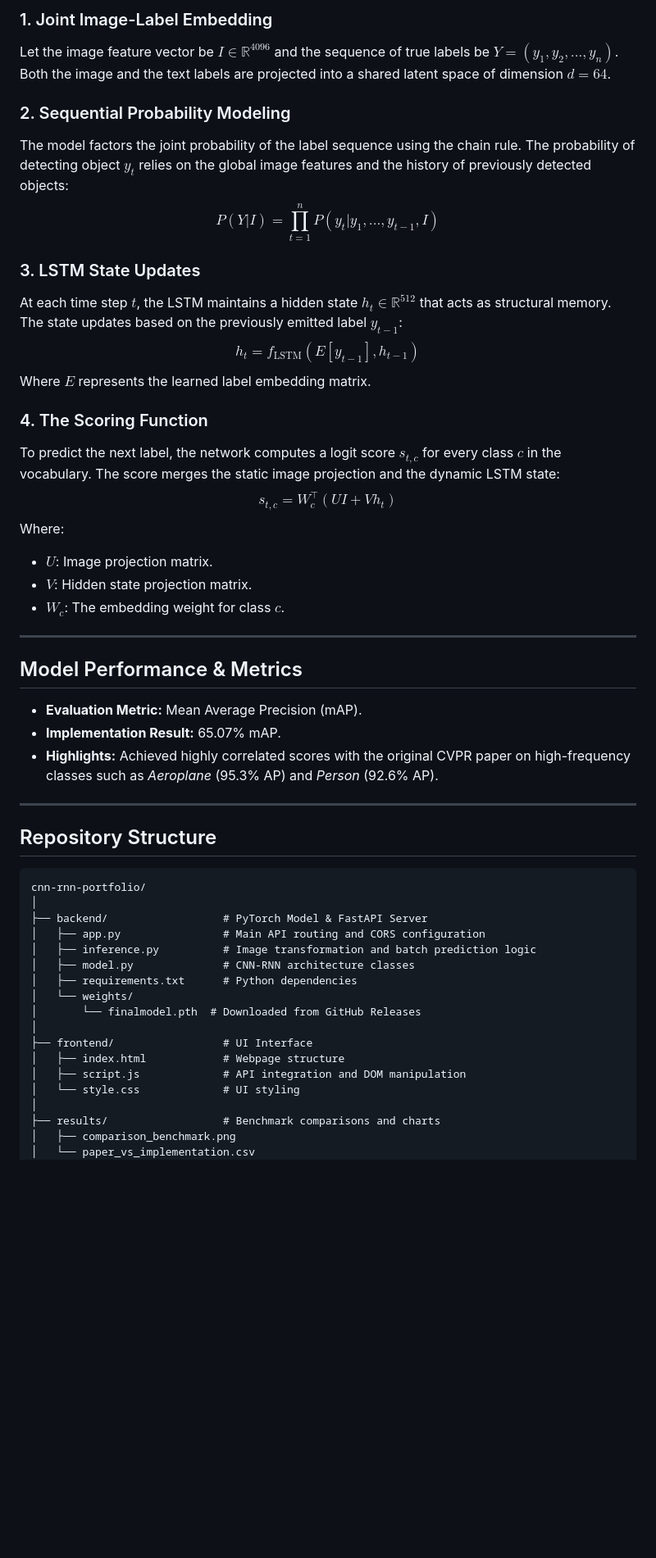
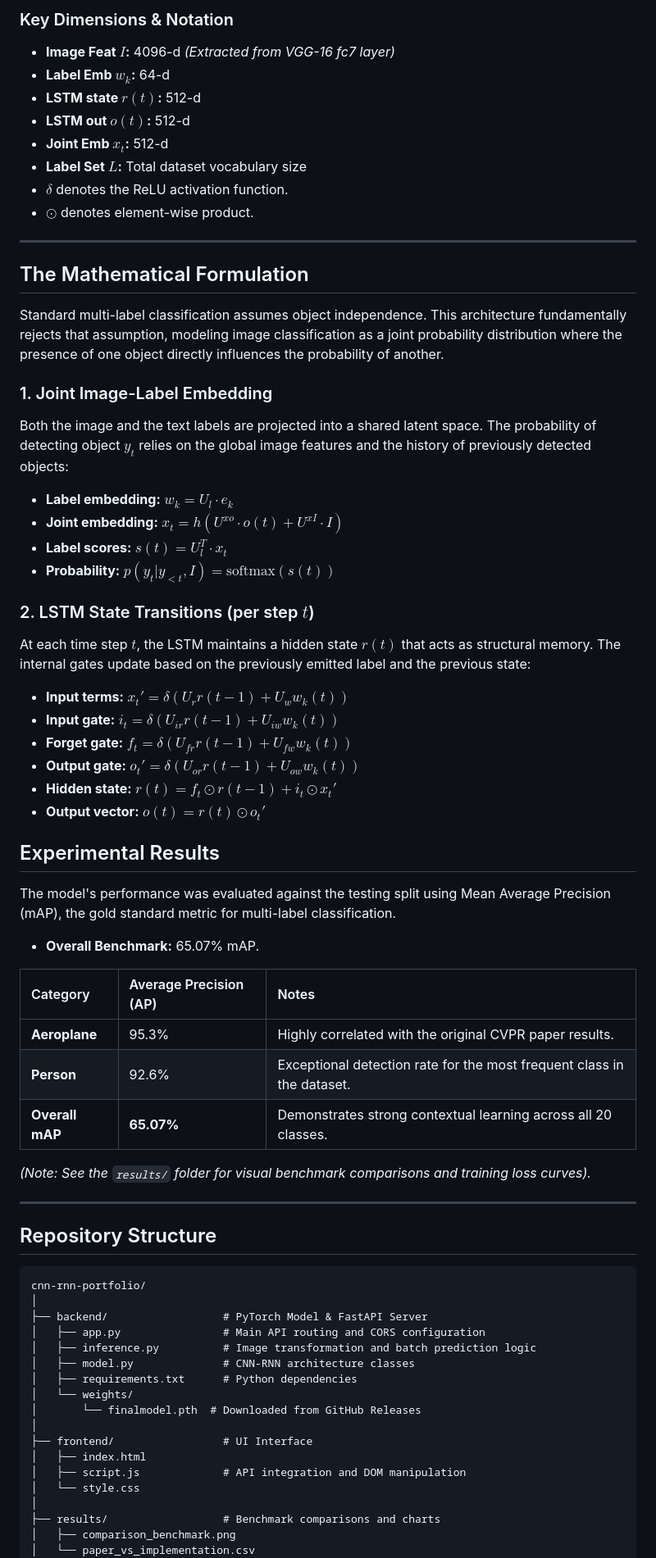
Before and after one commit to AvinashSappati/DL-Course-Project, a Markdown page: README.md, the part around one of its changes. Shown at 82% size. GitHub-like rendering; blank space fills up the shorter version.

```diff
--- a/README.md
+++ b/README.md
@@ -34,30 +47,51 @@ Standard multi-label classification assumes object independence (Binary Relevanc
 
-### 1. Joint Image-Label Embedding
-Let the image feature vector be $I \in \mathbb{R}^{4096}$ and the sequence of true labels be $Y = (y_1, y_2, ..., y_n)$. Both the image and the text labels are projected into a shared latent space of dimension $d = 64$.
-
-### 2. Sequential Probability Modeling
-The model factors the joint probability of the label sequence using the chain rule. The probability of detecting object $y_t$ relies on the global image features and the history of previously detected objects:
-$$P(Y|I) = \prod_{t=1}^{n} P(y_t | y_1, ..., y_{t-1}, I)$$
-
-### 3. LSTM State Updates
-At each time step $t$, the LSTM maintains a hidden state $h_t \in \mathbb{R}^{512}$ that acts as structural memory. The state updates based on the previously emitted label $y_{t-1}$:
-$$h_t = f_{\text{LSTM}}(E[y_{t-1}], h_{t-1})$$
-Where $E$ represents the learned label embedding matrix.
-
-### 4. The Scoring Function
-To predict the next label, the network computes a logit score $s_{t,c}$ for every class $c$ in the vocabulary. The score merges the static image projection and the dynamic LSTM state:
-$$s_{t,c} = W_c^\top (U I + V h_t)$$
-Where:
-* $U$: Image projection matrix.
-* $V$: Hidden state projection matrix.
-* $W_c$: The embedding weight for class $c$.
+### Key Dimensions & Notation
+* **Image Feat $I$:** 4096-d *(Extracted from VGG-16 fc7 layer)*
+* **Label Emb $w_k$:** 64-d
+* **LSTM state $r(t)$:** 512-d
+* **LSTM out $o(t)$:** 512-d
+* **Joint Emb $x_t$:** 512-d
+* **Label Set $L$:** Total dataset vocabulary size
+* $\delta$ denotes the ReLU activation function.
+* $\odot$ denotes element-wise product.
 
 ---
 
-## Model Performance & Metrics
-* **Evaluation Metric:** Mean Average Precision (mAP).
-* **Implementation Result:** 65.07% mAP.
-* **Highlights:** Achieved highly correlated scores with the original CVPR paper on high-frequency classes such as *Aeroplane* (95.3% AP) and *Person* (92.6% AP).
+## The Mathematical Formulation
+
+Standard multi-label classification assumes object independence. This architecture fundamentally rejects that assumption, modeling image classification as a joint probability distribution where the presence of one object directly influences the probability of another.
+
+### 1. Joint Image-Label Embedding
+Both the image and the text labels are projected into a shared latent space. The probability of detecting object $y_t$ relies on the global image features and the history of previously detected objects:
+
+* **Label embedding:** $w_k = U_l \cdot e_k$
+* **Joint embedding:** $x_t = h(U^{xo} \cdot o(t) + U^{xI} \cdot I)$
+* **Label scores:** $s(t) = U_l^T \cdot x_t$
+* **Probability:** $p(y_t | y_{<t}, I) = \text{softmax}(s(t))$
+
+### 2. LSTM State Transitions (per step $t$)
+At each time step $t$, the LSTM maintains a hidden state $r(t)$ that acts as structural memory. The internal gates update based on the previously emitted label and the previous state:
+
+* **Input terms:** $x_t' = \delta(U_r r(t-1) + U_w w_k(t))$
+* **Input gate:** $i_t = \delta(U_{ir} r(t-1) + U_{iw} w_k(t))$
+* **Forget gate:** $f_t = \delta(U_{fr} r(t-1) + U_{fw} w_k(t))$
+* **Output gate:** $o_t' = \delta(U_{or} r(t-1) + U_{ow} w_k(t))$
+* **Hidden state:** $r(t) = f_t \odot r(t-1) + i_t \odot x_t'$
+* **Output vector:** $o(t) = r(t) \odot o_t'$
+
+## Experimental Results
+
+The model's performance was evaluated against the testing split using Mean Average Precision (mAP), the gold standard metric for multi-label classification.
+
+* **Overall Benchmark:** 65.07% mAP.
+
+| Category | Average Precision (AP) | Notes |
+| :--- | :--- | :--- |
+| **Aeroplane** | 95.3% | Highly correlated with the original CVPR paper results. |
+| **Person** | 92.6% | Exceptional detection rate for the most frequent class in the dataset. |
+| **Overall mAP** | **65.07%** | Demonstrates strong contextual learning across all 20 classes. |
+
+*(Note: See the `results/` folder for visual benchmark comparisons and training loss curves).*
 
 ---
 
@@ -74,9 +108,9 @@ Where:
     │       └── finalmodel.pth  # Downloaded from GitHub Releases
     │
     ├── frontend/                 # UI Interface
-    │   ├── index.html            # Webpage structure
+    │   ├── index.html
     │   ├── script.js             # API integration and DOM manipulation
-    │   └── style.css             # UI styling
+    │   └── style.css
     │
     ├── results/                  # Benchmark comparisons and charts
     │   ├── comparison_benchmark.png
```
Also changed, not shown: other parts of README.md (+38 -22 lines).
